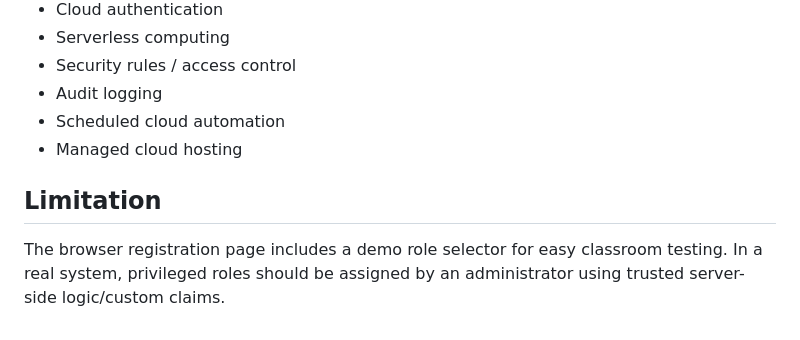
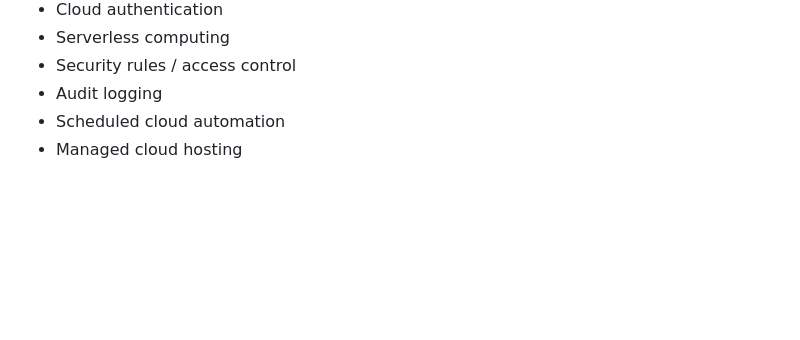
Before and after one commit to Gopikank/cloud_computing_mp, a Markdown page: README.md, the part around the change. GitHub-like rendering; blank space fills up the shorter version.

```diff
--- a/README.md
+++ b/README.md
@@ -132,6 +132,3 @@ Access: ALLOWED
 - Audit logging
 - Scheduled cloud automation
 - Managed cloud hosting
-
-## Limitation
-The browser registration page includes a demo role selector for easy classroom testing. In a real system, privileged roles should be assigned by an administrator using trusted server-side logic/custom claims.
```
